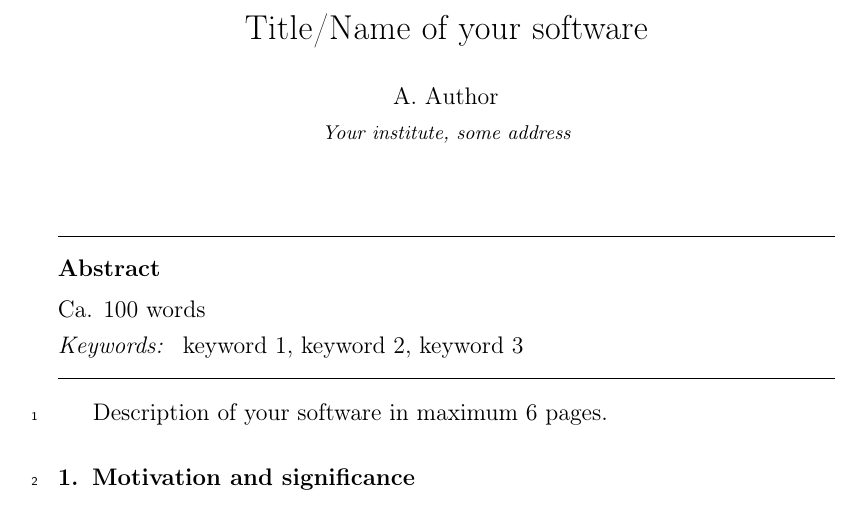
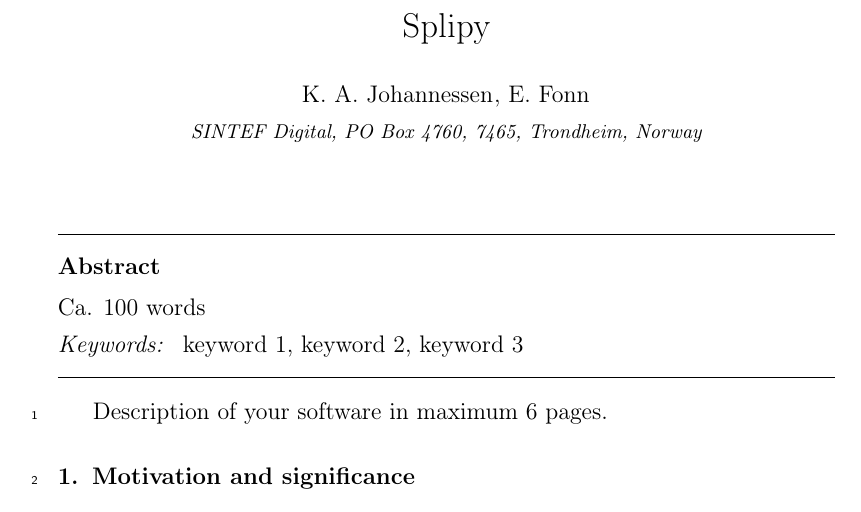
Before and after one commit to TheBB/latex-splipy, a LaTeX paper (doc.tex): part of page 1 of 4, cut at the place of the change. Compiled offline with pdfLaTeX.

Commit message:
Update title and authors

```diff
--- a/doc.tex
+++ b/doc.tex
@@ -64,16 +64,17 @@
 %% \address{Address\fnref{label3}}
 %% \fntext[label3]{}
 
-\title{Title/Name of your software}
+\title{Splipy}
 
 %% use optional labels to link authors explicitly to addresses:
 %% \author[label1,label2]{}
 %% \address[label1]{}
 %% \address[label2]{}
 
-\author{A. Author}
+\author{K.~A.~Johannessen}
+\author{E.~Fonn}
 
-\address{Your institute, some address}
+\address{SINTEF Digital, PO Box 4760, 7465, Trondheim, Norway}
 
 \begin{abstract}
 %% Text of abstract
```
